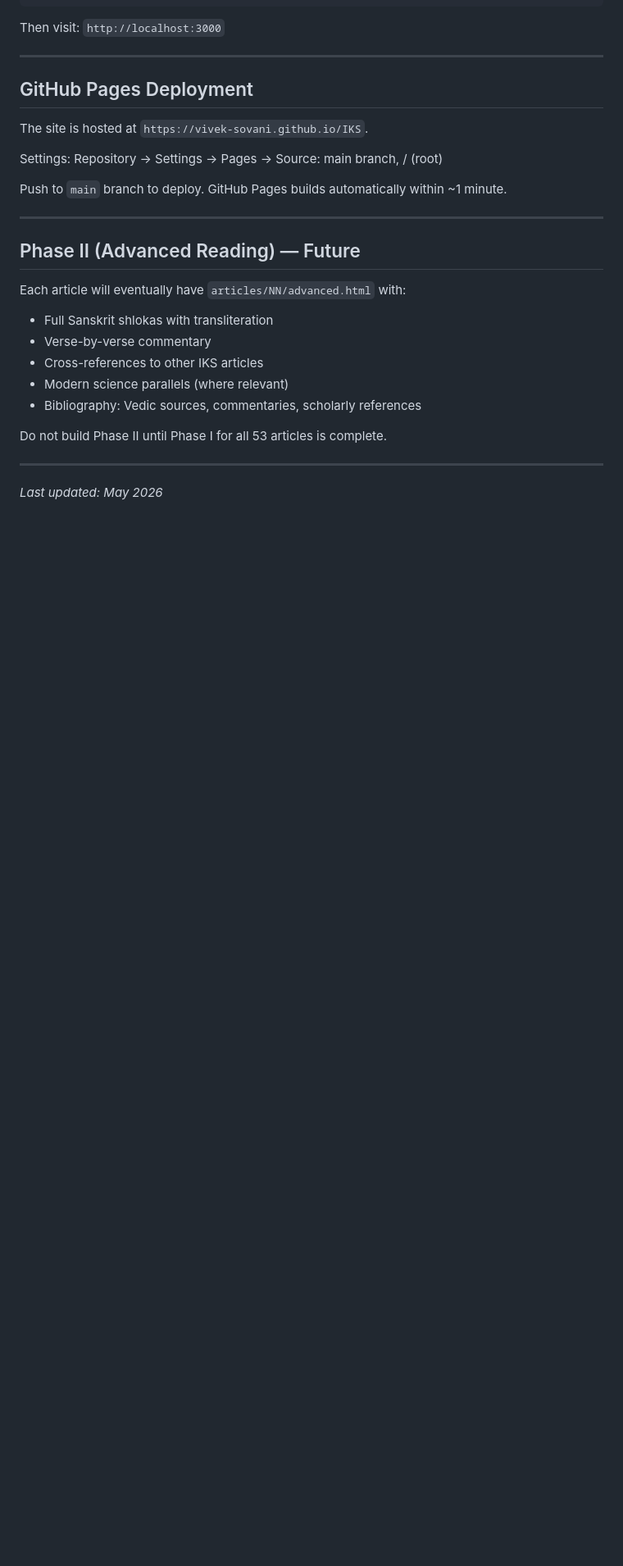
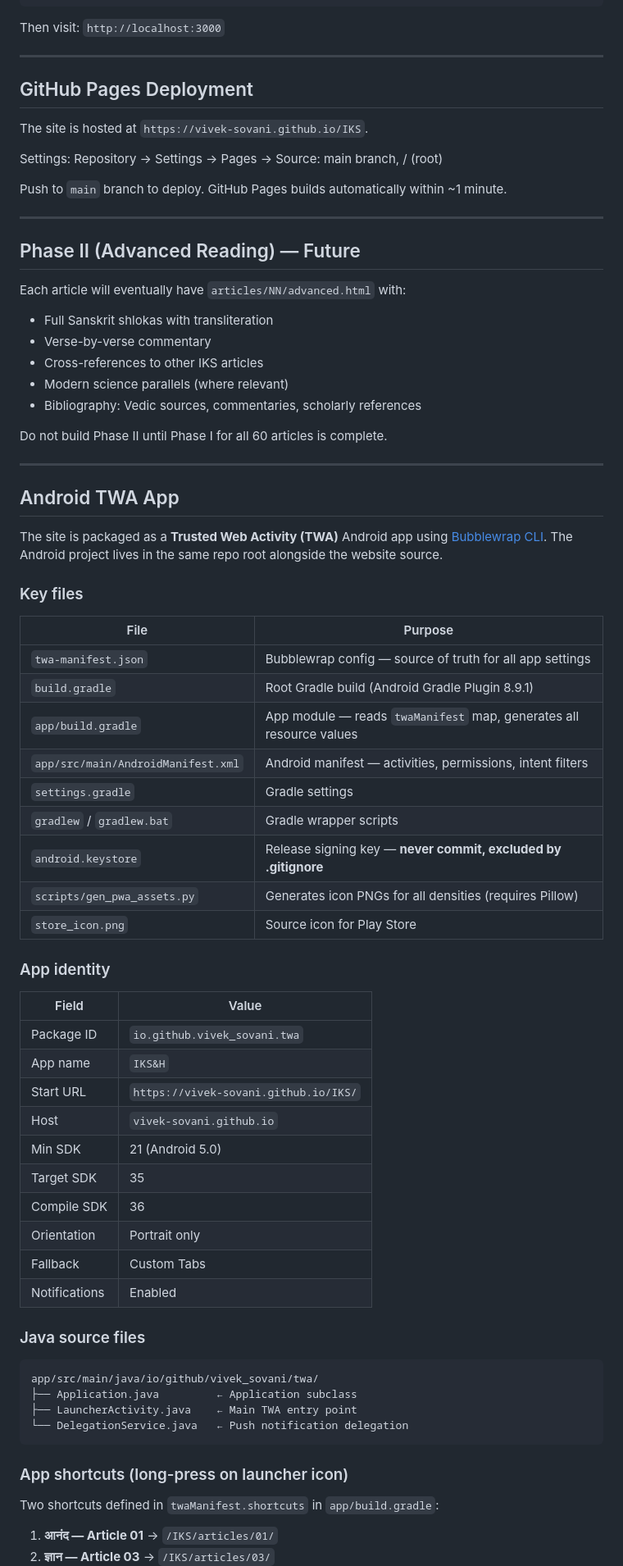
Before and after one commit to vivek-sovani/IKS, a Markdown page: CLAUDE.md, the part around one of its changes. Shown at 82% size. GitHub-like rendering; blank space fills up the shorter version.

````diff
--- a/CLAUDE.md
+++ b/CLAUDE.md
@@ -869,8 +842,55 @@ Each article will eventually have `articles/NN/advanced.html` with:
 - Modern science parallels (where relevant)
 - Bibliography: Vedic sources, commentaries, scholarly references
 
-Do not build Phase II until Phase I for all 53 articles is complete.
+Do not build Phase II until Phase I for all 60 articles is complete.
 
 ---
 
-*Last updated: May 2026*
+## Android TWA App
+
+The site is packaged as a **Trusted Web Activity (TWA)** Android app using [Bubblewrap CLI](https://github.com/GoogleChromeLabs/bubblewrap). The Android project lives in the same repo root alongside the website source.
+
+### Key files
+
+| File | Purpose |
+|------|---------|
+| `twa-manifest.json` | Bubblewrap config — source of truth for all app settings |
+| `build.gradle` | Root Gradle build (Android Gradle Plugin 8.9.1) |
+| `app/build.gradle` | App module — reads `twaManifest` map, generates all resource values |
+| `app/src/main/AndroidManifest.xml` | Android manifest — activities, permissions, intent filters |
+| `settings.gradle` | Gradle settings |
+| `gradlew` / `gradlew.bat` | Gradle wrapper scripts |
+| `android.keystore` | Release signing key — **never commit, excluded by .gitignore** |
+| `scripts/gen_pwa_assets.py` | Generates icon PNGs for all densities (requires Pillow) |
+| `store_icon.png` | Source icon for Play Store |
+
+### App identity
+
+| Field | Value |
+|-------|-------|
+| Package ID | `io.github.vivek_sovani.twa` |
+| App name | `IKS&H` |
+| Start URL | `https://vivek-sovani.github.io/IKS/` |
+| Host | `vivek-sovani.github.io` |
+| Min SDK | 21 (Android 5.0) |
+| Target SDK | 35 |
+| Compile SDK | 36 |
+| Orientation | Portrait only |
+| Fallback | Custom Tabs |
+| Notifications | Enabled |
+
+### Java source files
+
+```
+app/src/main/java/io/github/vivek_sovani/twa/
+├── Application.java         ← Application subclass
+├── LauncherActivity.java    ← Main TWA entry point
+└── DelegationService.java   ← Push notification delegation
+```
+
+### App shortcuts (long-press on launcher icon)
+
+Two shortcuts defined in `twaManifest.shortcuts` in `app/build.gradle`:
+1. **आनंद — Article 01** → `/IKS/articles/01/`
+2. **ज्ञान — Article 03** → `/IKS/articles/03/`
+
````
Also changed, not shown: other parts of CLAUDE.md (+97 -27 lines).
